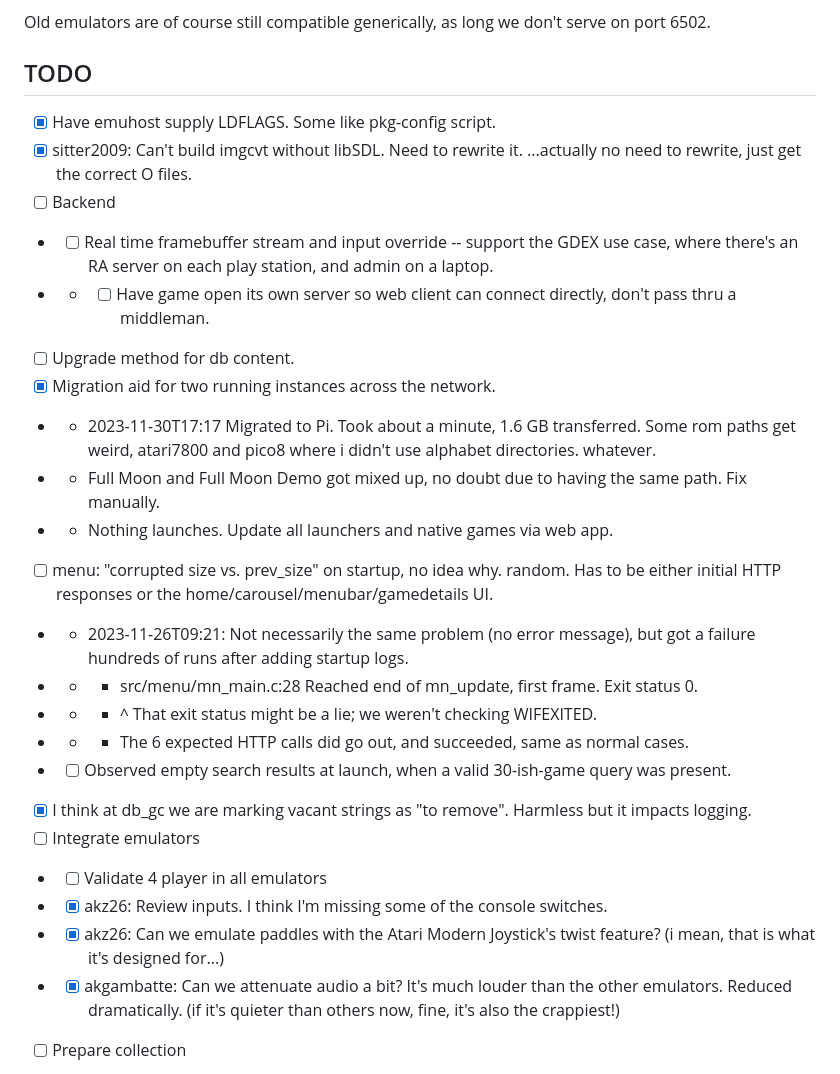
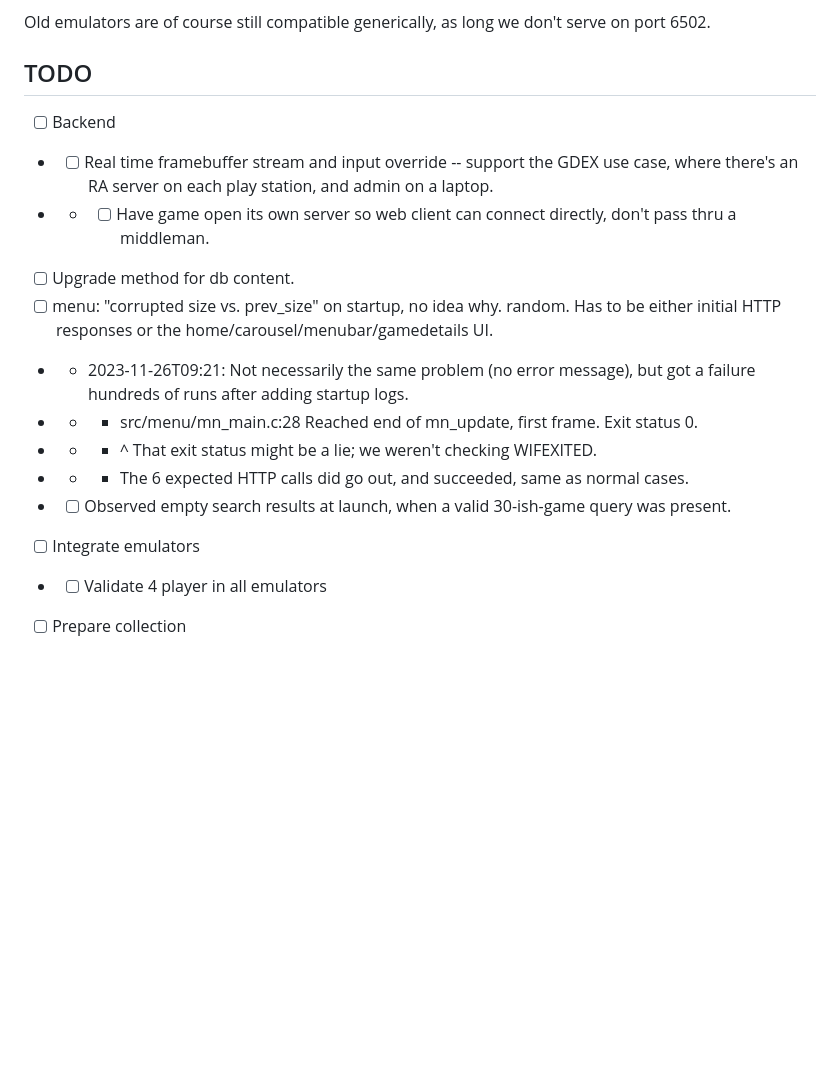
Before and after one commit to aksommerville/ra3, a Markdown page: README.md, the part around one of its changes. Drawn GitHub-style; blank space fills up the shorter version.

```diff
--- a/README.md
+++ b/README.md
@@ -14,28 +14,18 @@ Old emulators are of course still compatible generically, as long we don't serve
 
 ## TODO
 
-- [x] Have emuhost supply LDFLAGS. Some like pkg-config script.
-- [x] sitter2009: Can't build imgcvt without libSDL. Need to rewrite it. ...actually no need to rewrite, just get the correct O files.
 - [ ] Backend
 - - [ ] Real time framebuffer stream and input override -- support the GDEX use case, where there's an RA server on each play station, and admin on a laptop.
 - - - [ ] Have game open its own server so web client can connect directly, don't pass thru a middleman.
 - [ ] Upgrade method for db content.
-- [x] Migration aid for two running instances across the network.
-- - 2023-11-30T17:17 Migrated to Pi. Took about a minute, 1.6 GB transferred. Some rom paths get weird, atari7800 and pico8 where i didn't use alphabet directories. whatever.
-- - Full Moon and Full Moon Demo got mixed up, no doubt due to having the same path. Fix manually.
-- - Nothing launches. Update all launchers and native games via web app.
 - [ ] menu: "corrupted size vs. prev_size" on startup, no idea why. random. Has to be either initial HTTP responses or the home/carousel/menubar/gamedetails UI.
 - - 2023-11-26T09:21: Not necessarily the same problem (no error message), but got a failure hundreds of runs after adding startup logs.
 - - - src/menu/mn_main.c:28 Reached end of mn_update, first frame. Exit status 0.
 - - - ^ That exit status might be a lie; we weren't checking WIFEXITED.
 - - - The 6 expected HTTP calls did go out, and succeeded, same as normal cases.
 - - [ ] Observed empty search results at launch, when a valid 30-ish-game query was present.
-- [x] I think at db_gc we are marking vacant strings as "to remove". Harmless but it impacts logging.
 - [ ] Integrate emulators
 - - [ ] Validate 4 player in all emulators
-- - [x] akz26: Review inputs. I think I'm missing some of the console switches.
-- - [x] akz26: Can we emulate paddles with the Atari Modern Joystick's twist feature? (i mean, that is what it's designed for...)
-- - [x] akgambatte: Can we attenuate audio a bit? It's much louder than the other emulators. Reduced dramatically. (if it's quieter than others now, fine, it's also the crappiest!)
 - [ ] Prepare collection
 - - [ ] See rating histogram, try to flatten out the multiple-of-5 spikes.
 - - [ ] Review all native games. I know we have Bonnie's Bakery here, and pretty sure that won't fly on ARM.
```
Also changed, not shown: other parts of README.md (+9 -16 lines).
